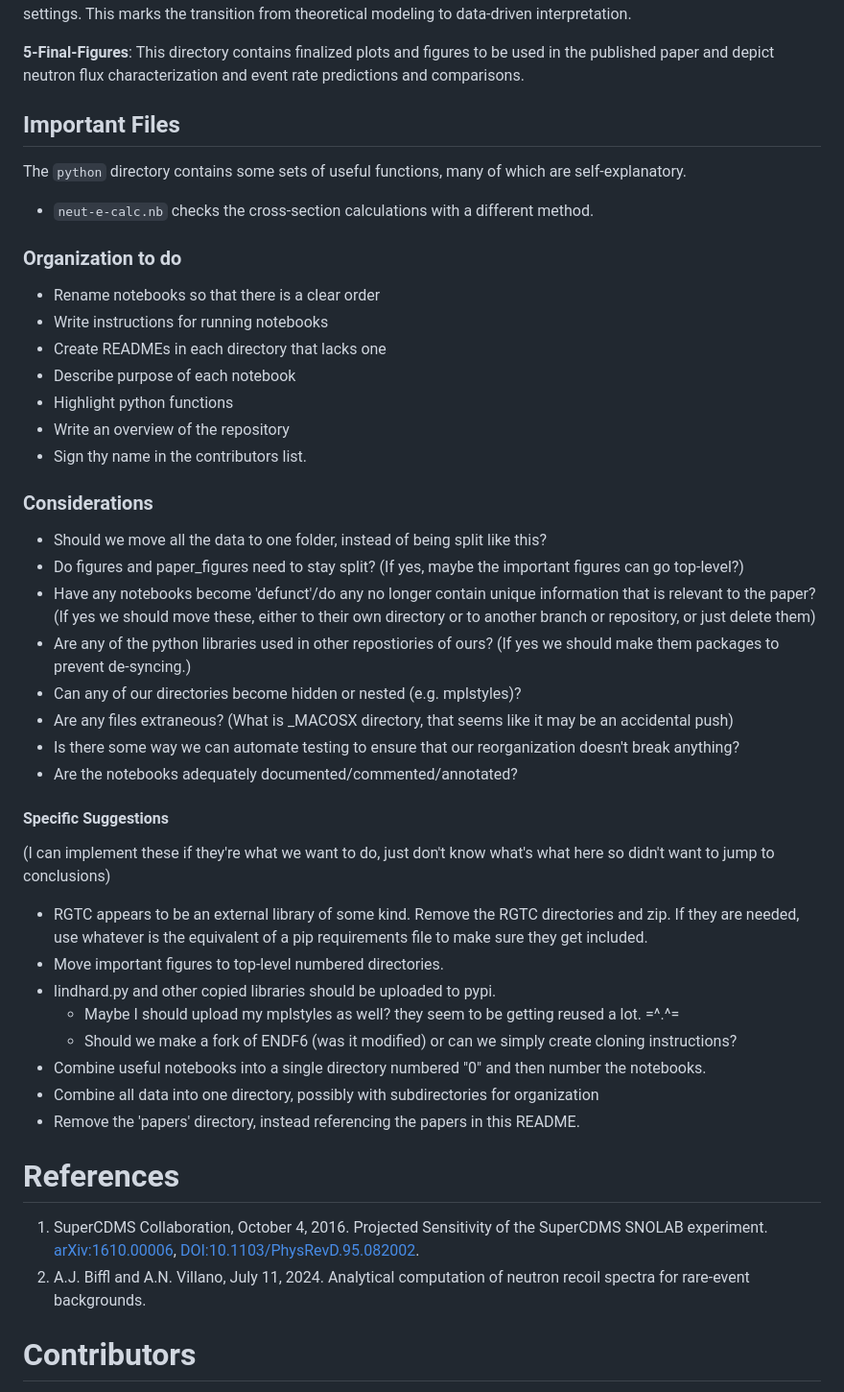
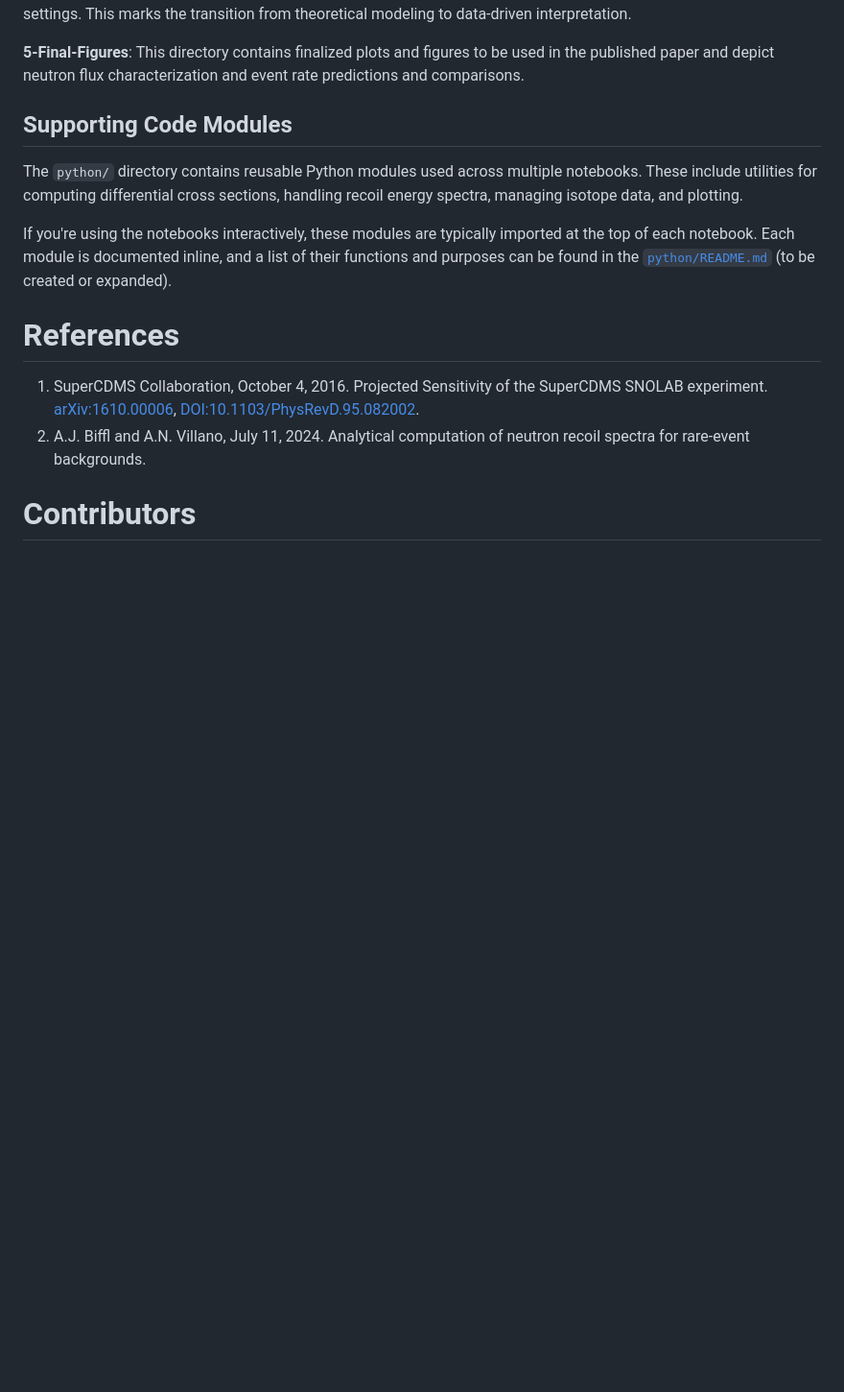
Before and after one commit to villano-lab/n-elec-scattering, a Markdown page: README.md, the part around the change. Shown: that part at 96% size. GitHub-like rendering; blank space fills up the shorter version.

```diff
--- a/README.md
+++ b/README.md
@@ -29,42 +29,12 @@ These flux modeling tools are central to predicting and comparing event rates fr
 **5-Final-Figures**: This directory contains finalized plots and figures to be used in the published paper and depict neutron flux characterization and event rate predictions and comparisons.
 
 
-## Important Files
+## Supporting Code Modules
 
-The `python` directory contains some sets of useful functions, many of which are self-explanatory.
+The `python/` directory contains reusable Python modules used across multiple notebooks. These include utilities for computing differential cross sections, handling recoil energy spectra, managing isotope data, and plotting.
 
-* `neut-e-calc.nb` checks the cross-section calculations with a different method.
+If you're using the notebooks interactively, these modules are typically imported at the top of each notebook. Each module is documented inline, and a list of their functions and purposes can be found in the [`python/README.md`](python/README.md) (to be created or expanded).
 
-
-### Organization to do
-* Rename notebooks so that there is a clear order
-* Write instructions for running notebooks
-* Create READMEs in each directory that lacks one
-* Describe purpose of each notebook
-* Highlight python functions
-* Write an overview of the repository
-* Sign thy name in the contributors list.
-
-### Considerations
-* Should we move all the data to one folder, instead of being split like this?
-* Do figures and paper_figures need to stay split? (If yes, maybe the important figures can go top-level?)
-* Have any notebooks become 'defunct'/do any no longer contain unique information that is relevant to the paper? (If yes we should move these, either to their own directory or to another branch or repository, or just delete them)
-* Are any of the python libraries used in other repostiories of ours? (If yes we should make them packages to prevent de-syncing.)
-* Can any of our directories become hidden or nested (e.g. mplstyles)?
-* Are any files extraneous? (What is _MACOSX directory, that seems like it may be an accidental push)
-* Is there some way we can automate testing to ensure that our reorganization doesn't break anything?
-* Are the notebooks adequately documented/commented/annotated?
-
-#### Specific Suggestions
-(I can implement these if they're what we want to do, just don't know what's what here so didn't want to jump to conclusions)
-* RGTC appears to be an external library of some kind. Remove the RGTC directories and zip. If they are needed, use whatever is the equivalent of a pip requirements file to make sure they get included.
-* Move important figures to top-level numbered directories.
-* lindhard.py and other copied libraries should be uploaded to pypi.
-    * Maybe I should upload my mplstyles as well? they seem to be getting reused a lot. =^.^=
-    * Should we make a fork of ENDF6 (was it modified) or can we simply create cloning instructions?
-* Combine useful notebooks into a single directory numbered "0" and then number the notebooks.
-* Combine all data into one directory, possibly with subdirectories for organization
-* Remove the 'papers' directory, instead referencing the papers in this README.
 
 # References
 1. SuperCDMS Collaboration, October 4, 2016. Projected Sensitivity of the SuperCDMS SNOLAB experiment. [arXiv:1610.00006](https://arxiv.org/abs/1610.00006), [DOI:10.1103/PhysRevD.95.082002](https://doi.org/10.1103/PhysRevD.95.082002).
```
